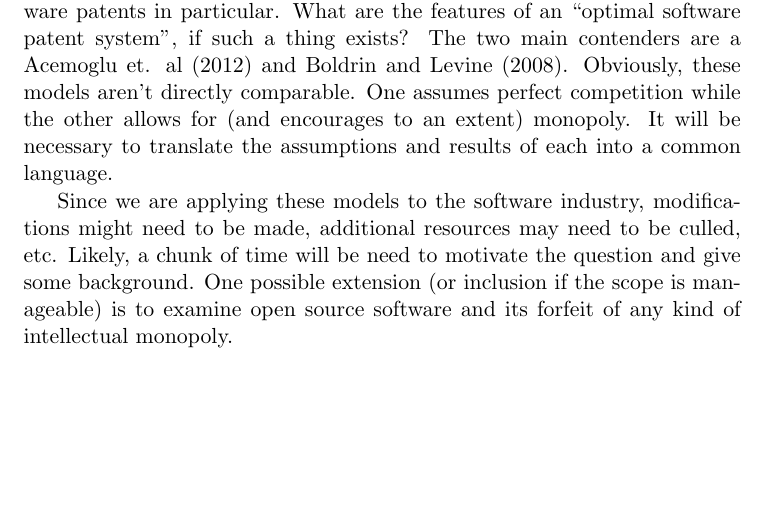
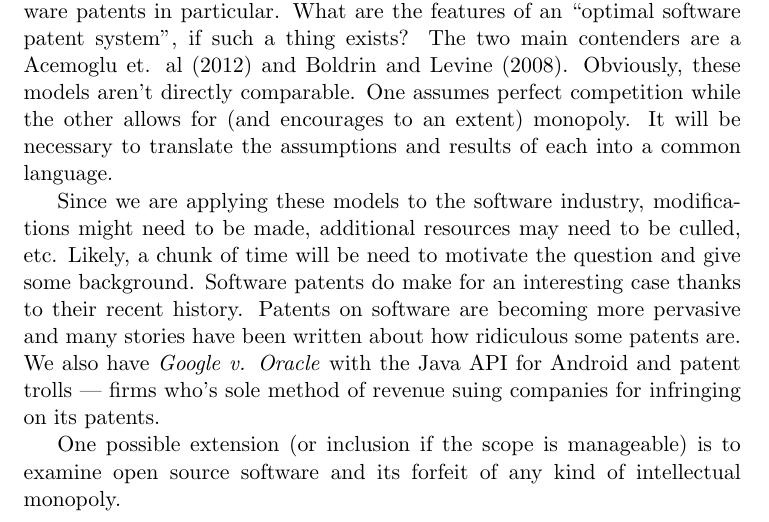
Before and after one commit to TomAugspurger/software, a LaTeX document (proposal.tex): part of the page, cut so that both start at the same text, the shorter picture padded with empty space. Compiled offline with pdfLaTeX.

Commit message:
Described motivation

```diff
--- a/proposal.tex
+++ b/proposal.tex
@@ -11,5 +11,7 @@
 
 We will consider several theoretical frameworks for thinking about software patents in particular.  What are the features of an ``optimal software patent system'', if such a thing exists? The two main contenders are a Acemoglu et. al (2012) and Boldrin and Levine (2008).  Obviously, these models aren't directly comparable.  One assumes perfect competition while the other allows for (and encourages to an extent) monopoly. It will be necessary to translate the assumptions and results of each into a common language.
 
-Since we are applying these models to the software industry, modifications might need to be made, additional resources may need to be culled, etc.  Likely, a chunk of time will be need to motivate the question and give some background.  One possible extension (or inclusion if the scope is manageable) is to examine open source software and its forfeit of any kind of intellectual monopoly.
+Since we are applying these models to the software industry, modifications might need to be made, additional resources may need to be culled, etc.  Likely, a chunk of time will be need to motivate the question and give some background.  Software patents do make for an interesting case thanks to their recent history.  Patents on software are becoming more pervasive and many stories have been written about how ridiculous some patents are.  We also have \emph{Google v. Oracle} with the Java API for Android and patent trolls --- firms who's sole method of revenue suing companies for infringing on its patents.
+
+One possible extension (or inclusion if the scope is manageable) is to examine open source software and its forfeit of any kind of intellectual monopoly.
 \end{document}
```
Also changed, not shown: 1 other file.
